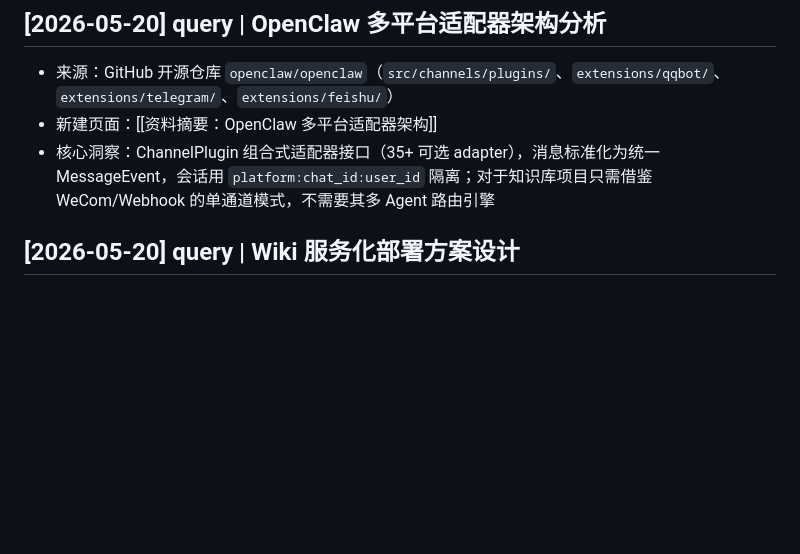
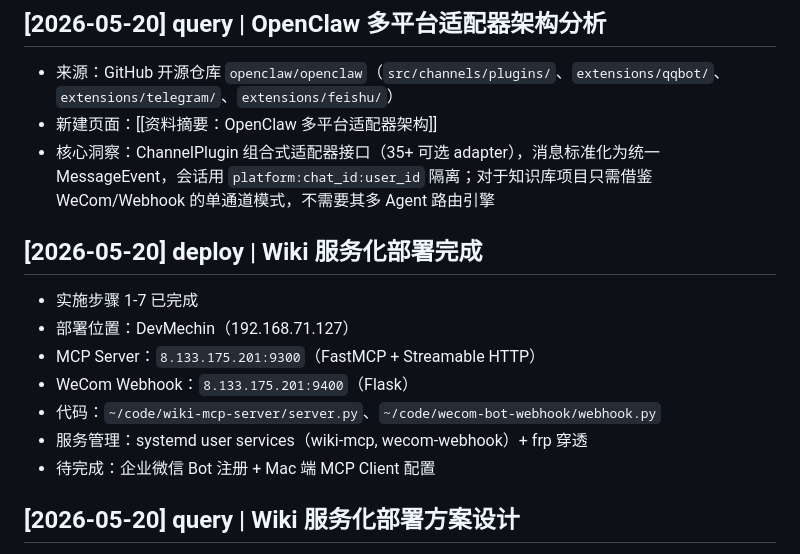
Before and after one commit to JXY001A/knowledge-wiki, a Markdown page: wiki/操作日志.md, the part around the change. Drawn GitHub-style; blank space fills up the shorter version.

Commit message:
ingest: Wiki 服务化部署完成 - MCP + WeCom Webhook 上线

```diff
--- a/wiki/操作日志.md
+++ b/wiki/操作日志.md
@@ -14,6 +14,16 @@ updated: 2026-05-18
 - 来源：GitHub 开源仓库 `openclaw/openclaw`（`src/channels/plugins/`、`extensions/qqbot/`、`extensions/telegram/`、`extensions/feishu/`）
 - 新建页面：[[资料摘要：OpenClaw 多平台适配器架构]]
 - 核心洞察：ChannelPlugin 组合式适配器接口（35+ 可选 adapter），消息标准化为统一 MessageEvent，会话用 `platform:chat_id:user_id` 隔离；对于知识库项目只需借鉴 WeCom/Webhook 的单通道模式，不需要其多 Agent 路由引擎
+
+## [2026-05-20] deploy | Wiki 服务化部署完成
+
+- 实施步骤 1-7 已完成
+- 部署位置：DevMechin（192.168.71.127）
+- MCP Server：`8.133.175.201:9300`（FastMCP + Streamable HTTP）
+- WeCom Webhook：`8.133.175.201:9400`（Flask）
+- 代码：`~/code/wiki-mcp-server/server.py`、`~/code/wecom-bot-webhook/webhook.py`
+- 服务管理：systemd user services（wiki-mcp, wecom-webhook）+ frp 穿透
+- 待完成：企业微信 Bot 注册 + Mac 端 MCP Client 配置
 
 ## [2026-05-20] query | Wiki 服务化部署方案设计
 
```
Also changed, not shown: wiki/综合分析/Wiki 服务化部署方案.md (+7 -7 lines).
